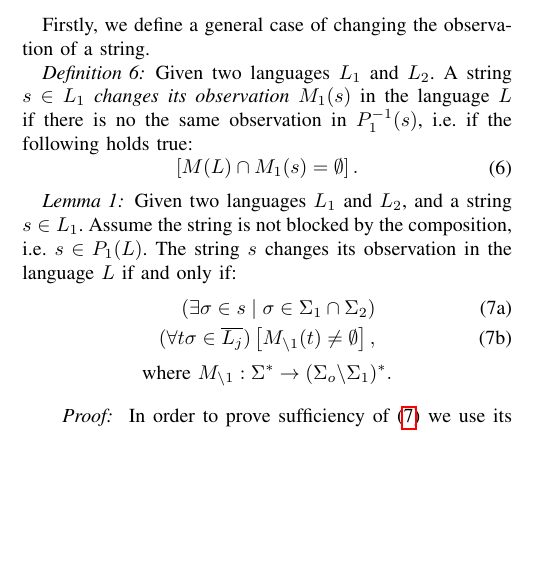
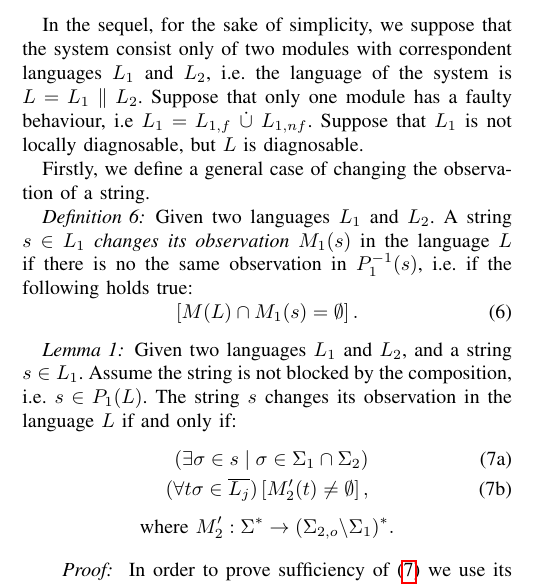
Before and after one commit to DmitryMyadzelets/virtual_modular_diagnosability, a LaTeX paper (virtual_model.tex): part of one column of page 3 of 7, cut at the place of the change, the shorter picture padded with empty space. Compiled offline with pdfLaTeX.

Commit message:
Begining of simplification added

```diff
--- a/virtual_model.tex
+++ b/virtual_model.tex
@@ -708,6 +708,12 @@ $J$ is exponential with respect to the cardinality of $I$. However, not
 each module can help to improve diagnosability. Thus, we need to find conditions
 of inclusion a module into the virtual module.
 
+In the sequel, for the sake of simplicity, we suppose that the system consist
+only of two modules with correspondent languages $L_1$ and $L_2$, i.e. the
+language of the system is $L = L_1 \parallel L_2$. Suppose that only one module
+has a faulty behaviour, i.e $L_1 = L_{1,f} ~\dot{\cup}~ L_{1,nf}$. Suppose that
+$L_1$ is not locally diagnosable, but $L$ is diagnosable.
+
 Firstly, we define a general case of changing the observation of a string.
 \begin{definition}Given two languages $L_1$ and $L_2$. A string $s \in L_1$
 \emph{changes its observation} $M_1(s)$ in the language $L$ if
@@ -733,7 +739,7 @@ only if:
 	\label{lem:obs1}
 	\\
 	(\forall t\sigma \in \overline{L_j})
-	\left[M_{\backslash 1}(t) \neq \emptyset \right],
+	\left[M'_2(t) \neq \emptyset \right],
 	\label{lem:obs2}
 % 	\\
 % 	(\forall j \in \{1,2\}, j \neq i)
@@ -747,7 +753,7 @@ only if:
 \end{align}
 \end{subequations}
 $$
-	\textrm{where } M_{\backslash 1}: \Sigma^* \rightarrow (\Sigma_{o} \backslash
+	\textrm{where } M'_2: \Sigma^* \rightarrow (\Sigma_{2,o} \backslash
 	\Sigma_1)^*.
 	\\[1em]
 $$
```
Also changed, not shown: virtual_model.tex (12 more changed lines).
